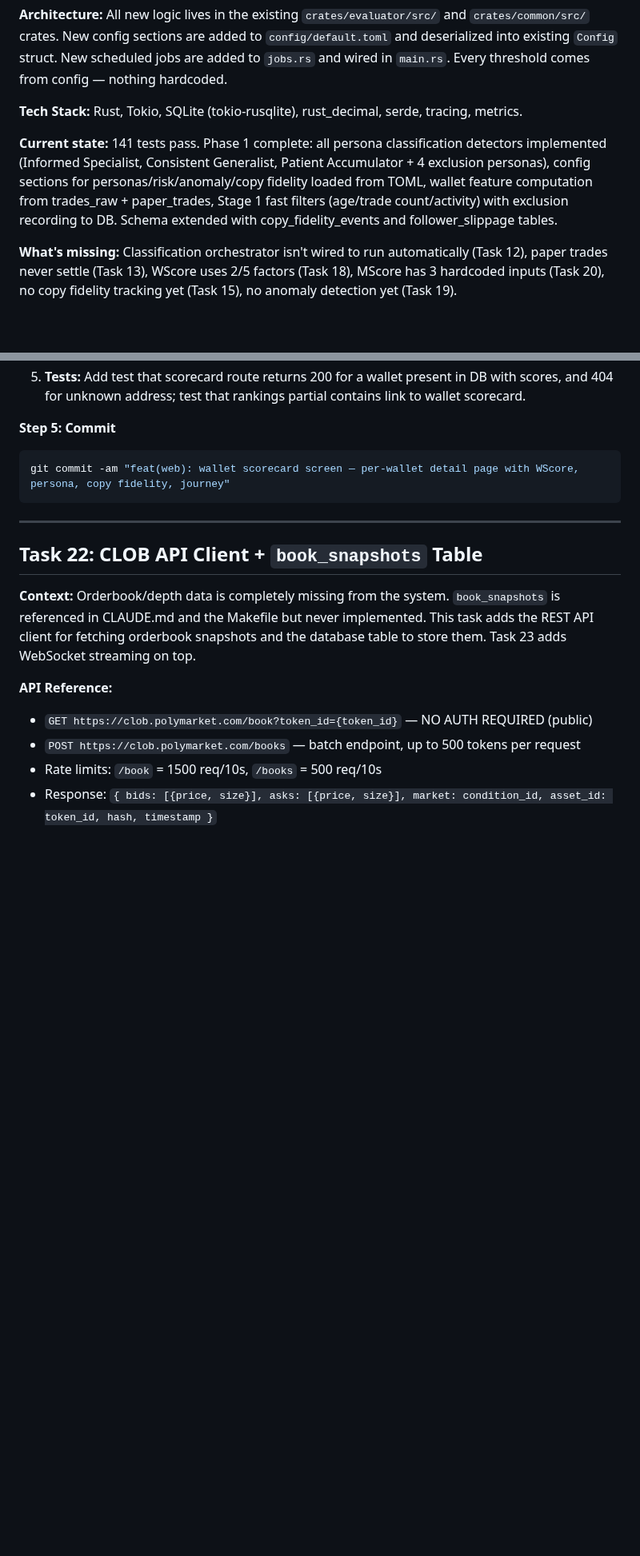
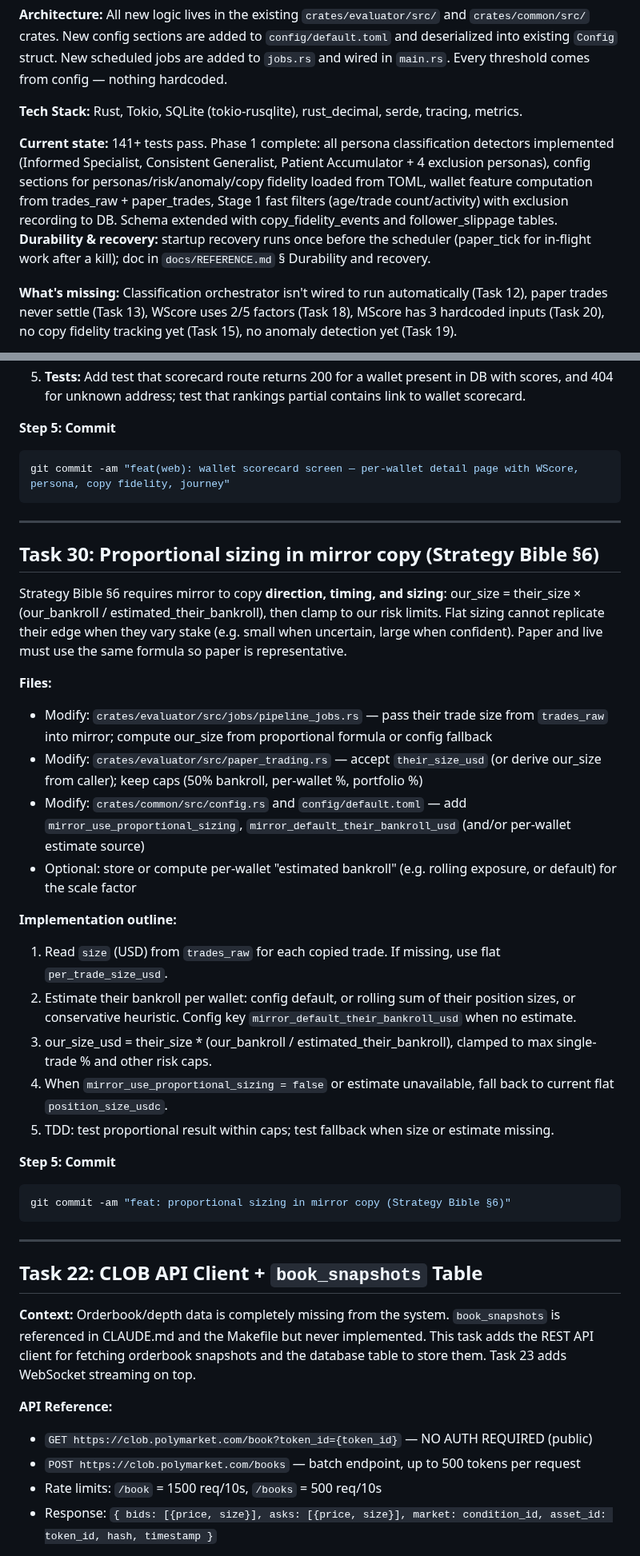
Before and after one commit to KSonny4/trader_evaluator, a Markdown page: docs/plans/MASTER_STRATEGY_IMPLEMENTATION_PLAN.md, 2 parts joined by grey strips. Shown at 80% size. Drawn GitHub-style; blank space fills up the shorter version.

````diff
--- a/docs/plans/MASTER_STRATEGY_IMPLEMENTATION_PLAN.md
+++ b/docs/plans/MASTER_STRATEGY_IMPLEMENTATION_PLAN.md
@@ -8,7 +8,7 @@
 
 **Tech Stack:** Rust, Tokio, SQLite (tokio-rusqlite), rust_decimal, serde, tracing, metrics.
 
-**Current state:** 141 tests pass. Phase 1 complete: all persona classification detectors implemented (Informed Specialist, Consistent Generalist, Patient Accumulator + 4 exclusion personas), config sections for personas/risk/anomaly/copy fidelity loaded from TOML, wallet feature computation from trades_raw + paper_trades, Stage 1 fast filters (age/trade count/activity) with exclusion recording to DB. Schema extended with copy_fidelity_events and follower_slippage tables.
+**Current state:** 141+ tests pass. Phase 1 complete: all persona classification detectors implemented (Informed Specialist, Consistent Generalist, Patient Accumulator + 4 exclusion personas), config sections for personas/risk/anomaly/copy fidelity loaded from TOML, wallet feature computation from trades_raw + paper_trades, Stage 1 fast filters (age/trade count/activity) with exclusion recording to DB. Schema extended with copy_fidelity_events and follower_slippage tables. **Durability & recovery:** startup recovery runs once before the scheduler (paper_tick for in-flight work after a kill); doc in `docs/REFERENCE.md` § Durability and recovery.
 
 **What's missing:** Classification orchestrator isn't wired to run automatically (Task 12), paper trades never settle (Task 13), WScore uses 2/5 factors (Task 18), MScore has 3 hardcoded inputs (Task 20), no copy fidelity tracking yet (Task 15), no anomaly detection yet (Task 19).
 
@@ -2914,6 +2916,31 @@ git commit -am "feat(web): wallet scorecard screen — per-wallet detail page wi
 
 ---
 
+## Task 30: Proportional sizing in mirror copy (Strategy Bible §6)
+
+Strategy Bible §6 requires mirror to copy **direction, timing, and sizing**: our_size = their_size × (our_bankroll / estimated_their_bankroll), then clamp to our risk limits. Flat sizing cannot replicate their edge when they vary stake (e.g. small when uncertain, large when confident). Paper and live must use the same formula so paper is representative.
+
+**Files:**
+- Modify: `crates/evaluator/src/jobs/pipeline_jobs.rs` — pass their trade size from `trades_raw` into mirror; compute our_size from proportional formula or config fallback
+- Modify: `crates/evaluator/src/paper_trading.rs` — accept `their_size_usd` (or derive our_size from caller); keep caps (50% bankroll, per-wallet %, portfolio %)
+- Modify: `crates/common/src/config.rs` and `config/default.toml` — add `mirror_use_proportional_sizing`, `mirror_default_their_bankroll_usd` (and/or per-wallet estimate source)
+- Optional: store or compute per-wallet "estimated bankroll" (e.g. rolling exposure, or default) for the scale factor
+
+**Implementation outline:**
+1. Read `size` (USD) from `trades_raw` for each copied trade. If missing, use flat `per_trade_size_usd`.
+2. Estimate their bankroll per wallet: config default, or rolling sum of their position sizes, or conservative heuristic. Config key `mirror_default_their_bankroll_usd` when no estimate.
+3. our_size_usd = their_size * (our_bankroll / estimated_their_bankroll), clamped to max single-trade % and other risk caps.
+4. When `mirror_use_proportional_sizing = false` or estimate unavailable, fall back to current flat `position_size_usdc`.
+5. TDD: test proportional result within caps; test fallback when size or estimate missing.
+
+**Step 5: Commit**
+
+```bash
+git commit -am "feat: proportional sizing in mirror copy (Strategy Bible §6)"
+```
+
+---
+
 ## Task 22: CLOB API Client + `book_snapshots` Table
 
 **Context:** Orderbook/depth data is completely missing from the system. `book_snapshots` is referenced in CLAUDE.md and the Makefile but never implemented. This task adds the REST API client for fetching orderbook snapshots and the database table to store them. Task 23 adds WebSocket streaming on top.
````
Also changed, not shown: other parts of docs/plans/MASTER_STRATEGY_IMPLEMENTATION_PLAN.md (+2 -0 lines), docs/STRATEGY_BIBLE.md (+34 -13 lines).
